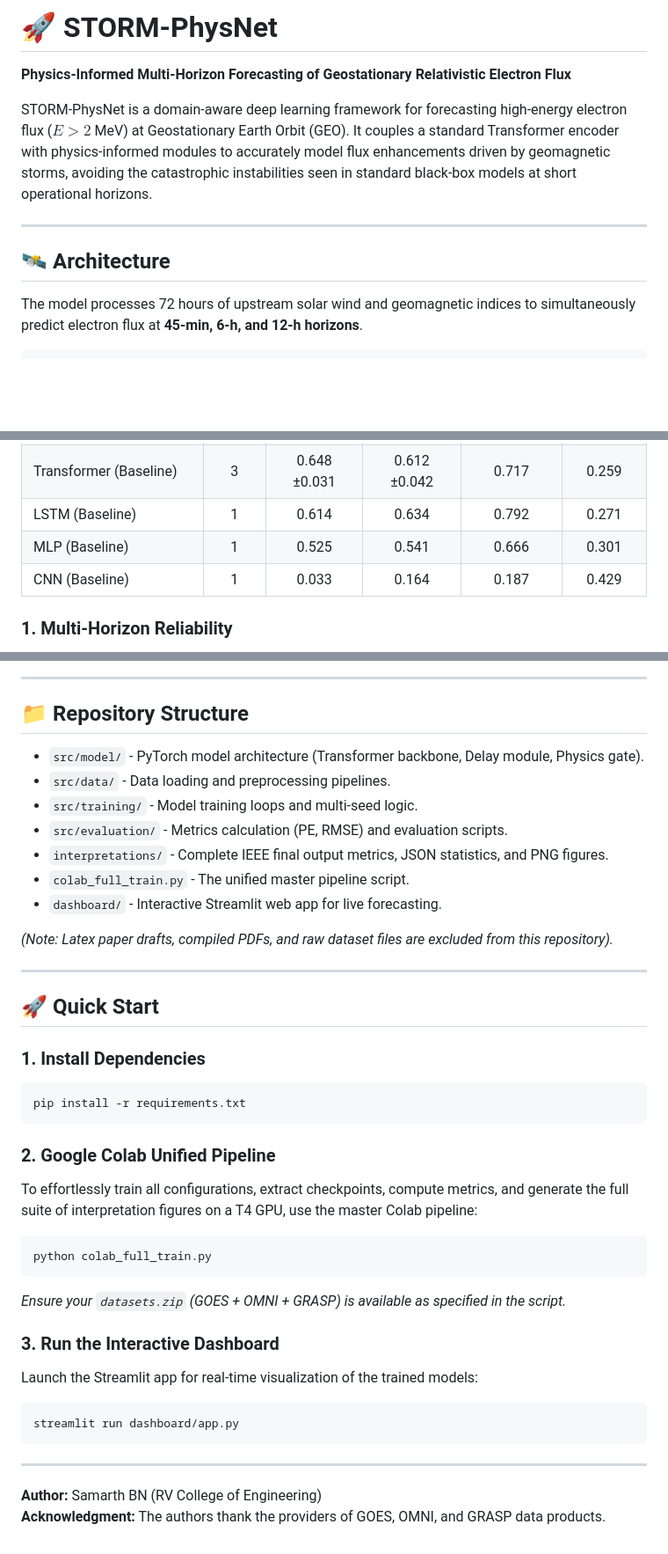
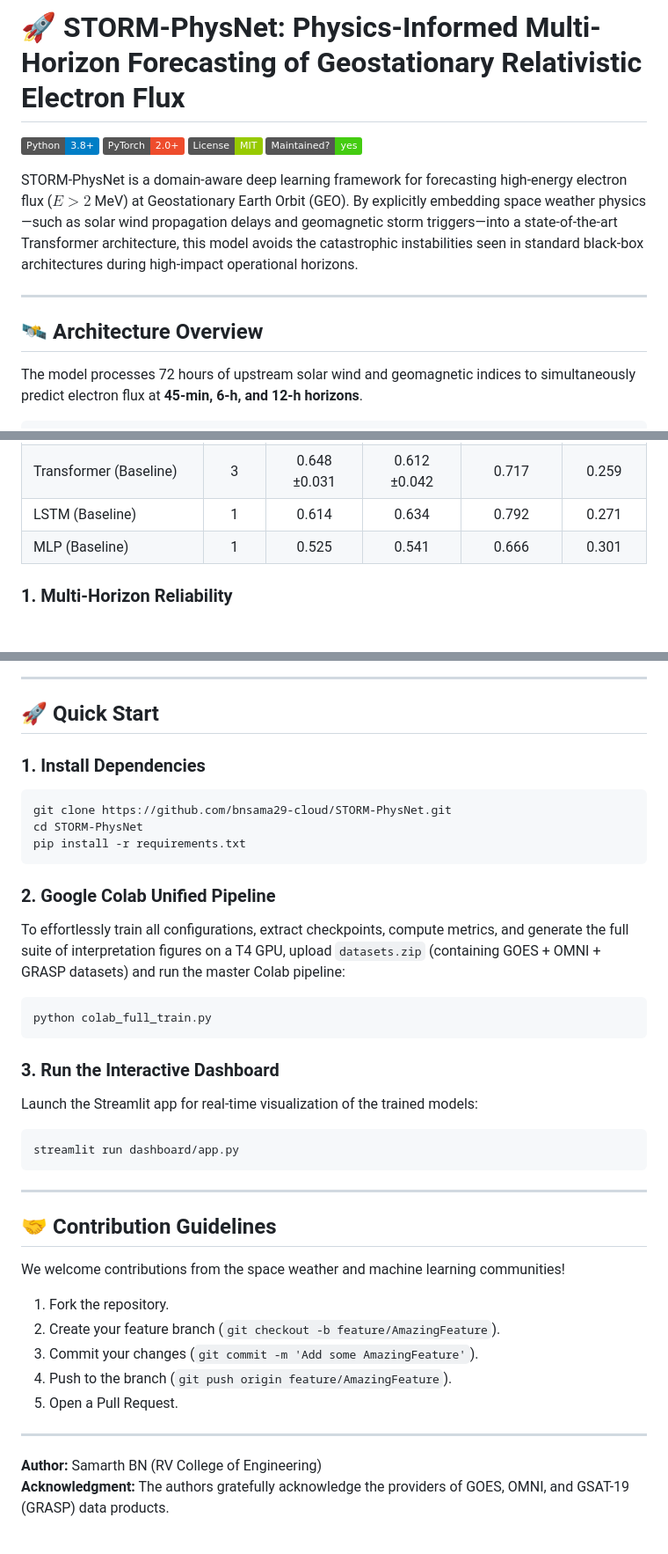
Before and after one commit to bnsama29-cloud/STORM-PhysNet, a Markdown page: README.md, 3 parts joined by grey strips. Shown at 88% size. Drawn GitHub-style; badges without logos; blank space fills up the shorter version.

````diff
--- a/README.md
+++ b/README.md
@@ -1,11 +1,16 @@
-# 🚀 STORM-PhysNet
-**Physics-Informed Multi-Horizon Forecasting of Geostationary Relativistic Electron Flux**
+# 🚀 STORM-PhysNet: Physics-Informed Multi-Horizon Forecasting of Geostationary Relativistic Electron Flux
 
-STORM-PhysNet is a domain-aware deep learning framework for forecasting high-energy electron flux ($E > 2$ MeV) at Geostationary Earth Orbit (GEO). It couples a standard Transformer encoder with physics-informed modules to accurately model flux enhancements driven by geomagnetic storms, avoiding the catastrophic instabilities seen in standard black-box models at short operational horizons.
+[![Python](https://img.shields.io/badge/Python-3.8%2B-blue.svg)](https://www.python.org/)
+[![PyTorch](https://img.shields.io/badge/PyTorch-2.0%2B-ee4c2c.svg)](https://pytorch.org/)
+[![License](https://img.shields.io/badge/License-MIT-green.svg)](LICENSE)
+[![Maintenance](https://img.shields.io/badge/Maintained%3F-yes-brightgreen.svg)](https://github.com/bnsama29-cloud/STORM-PhysNet)
+
+STORM-PhysNet is a domain-aware deep learning framework for forecasting high-energy electron flux ($E > 2$ MeV) at Geostationary Earth Orbit (GEO). By explicitly embedding space weather physics—such as solar wind propagation delays and geomagnetic storm triggers—into a state-of-the-art Transformer architecture, this model avoids the catastrophic instabilities seen in standard black-box architectures during high-impact operational horizons.
 
 ---
 
-## 🛰️ Architecture
+## 🛰️ Architecture Overview
+
 The model processes 72 hours of upstream solar wind and geomagnetic indices to simultaneously predict electron flux at **45-min, 6-h, and 12-h horizons**.
 
 ```text
@@ -43,7 +93,6 @@ All figures and tables generated during the rigorous multi-seed evaluation proce
 | Transformer (Baseline) | 3 | 0.648 ±0.031 | 0.612 ±0.042 | 0.717 | 0.259 |
 | LSTM (Baseline) | 1 | 0.614 | 0.634 | 0.792 | 0.271 |
 | MLP (Baseline) | 1 | 0.525 | 0.541 | 0.666 | 0.301 |
-| CNN (Baseline) | 1 | 0.033 | 0.164 | 0.187 | 0.429 |
 
 ### 1. Multi-Horizon Reliability
 At the critical 45-minute horizon, standard Transformers are highly unstable across random seeds. STORM-PhysNet remains strictly reliable and outperforms baselines across all horizons.
@@ -88,31 +137,20 @@ Residual diagnostics demonstrate that STORM-PhysNet produces a tighter, more zer
 
 ---
 
-## 📁 Repository Structure
-* `src/model/` - PyTorch model architecture (Transformer backbone, Delay module, Physics gate).
-* `src/data/` - Data loading and preprocessing pipelines.
-* `src/training/` - Model training loops and multi-seed logic.
-* `src/evaluation/` - Metrics calculation (PE, RMSE) and evaluation scripts.
-* `interpretations/` - Complete IEEE final output metrics, JSON statistics, and PNG figures.
-* `colab_full_train.py` - The unified master pipeline script.
-* `dashboard/` - Interactive Streamlit web app for live forecasting.
+## 🚀 Quick Start
 
-*(Note: Latex paper drafts, compiled PDFs, and raw dataset files are excluded from this repository).*
-
----
-
-## 🚀 Quick Start
 ### 1. Install Dependencies
 ```bash
+git clone https://github.com/bnsama29-cloud/STORM-PhysNet.git
+cd STORM-PhysNet
 pip install -r requirements.txt
 ```
 
 ### 2. Google Colab Unified Pipeline
-To effortlessly train all configurations, extract checkpoints, compute metrics, and generate the full suite of interpretation figures on a T4 GPU, use the master Colab pipeline:
+To effortlessly train all configurations, extract checkpoints, compute metrics, and generate the full suite of interpretation figures on a T4 GPU, upload `datasets.zip` (containing GOES + OMNI + GRASP datasets) and run the master Colab pipeline:
 ```bash
 python colab_full_train.py
 ```
-*Ensure your `datasets.zip` (GOES + OMNI + GRASP) is available as specified in the script.*
 
 ### 3. Run the Interactive Dashboard
 Launch the Streamlit app for real-time visualization of the trained models:
@@ -121,5 +159,16 @@ streamlit run dashboard/app.py
 ```
 
 ---
+
+## 🤝 Contribution Guidelines
+We welcome contributions from the space weather and machine learning communities!
+1. Fork the repository.
+2. Create your feature branch (`git checkout -b feature/AmazingFeature`).
+3. Commit your changes (`git commit -m 'Add some AmazingFeature'`).
+4. Push to the branch (`git push origin feature/AmazingFeature`).
+5. Open a Pull Request.
+
+---
+
 **Author:** Samarth BN (RV College of Engineering)
-**Acknowledgment:** The authors thank the providers of GOES, OMNI, and GRASP data products.
+**Acknowledgment:** The authors gratefully acknowledge the providers of GOES, OMNI, and GSAT-19 (GRASP) data products.
````
Also changed, not shown: other parts of README.md (+49 -4 lines).
